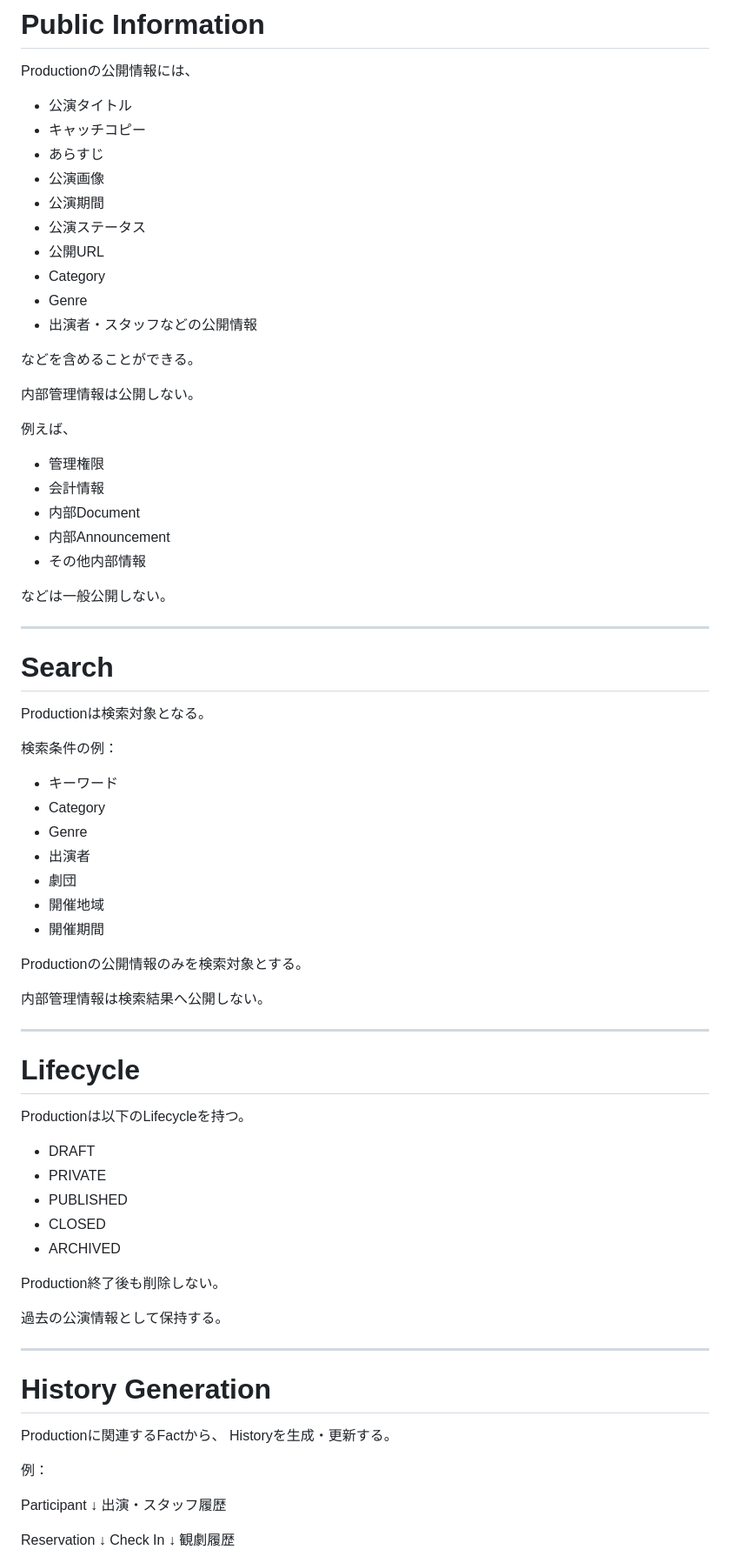
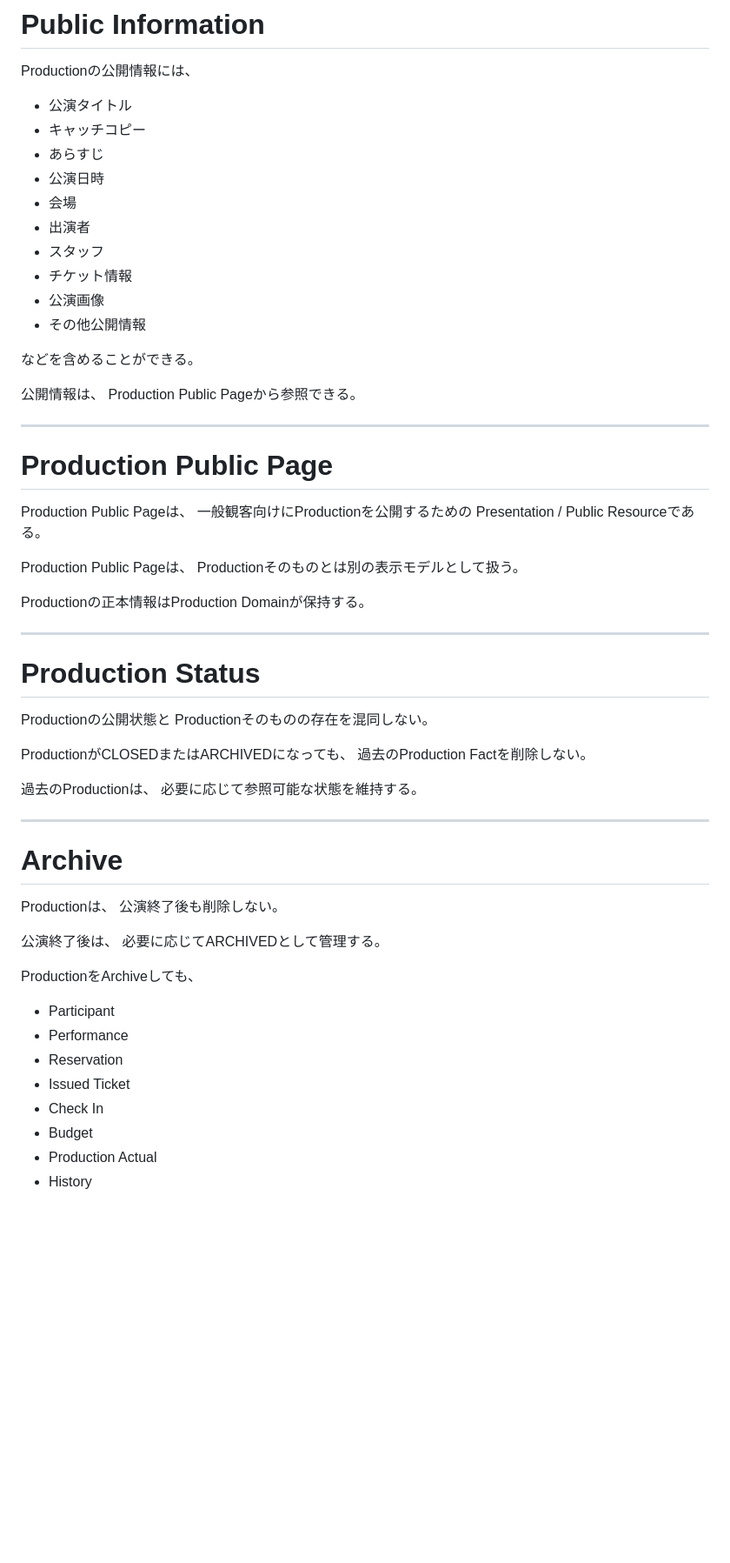
Before and after one commit to nisehatakiti/StageArt, a Markdown page: docs/04-DomainModel/Production.md, the part around one of its changes. Shown at 87% size. Rendered like a GitHub page; blank space fills up the shorter version.

```diff
--- a/docs/04-DomainModel/Production.md
+++ b/docs/04-DomainModel/Production.md
@@ -652,80 +860,63 @@ Productionの公開情報には、
 - 公演タイトル
 - キャッチコピー
 - あらすじ
+- 公演日時
+- 会場
+- 出演者
+- スタッフ
+- チケット情報
 - 公演画像
-- 公演期間
-- 公演ステータス
-- 公開URL
-- Category
-- Genre
-- 出演者・スタッフなどの公開情報
+- その他公開情報
 
 などを含めることができる。
 
-内部管理情報は公開しない。
-
-例えば、
-
-- 管理権限
-- 会計情報
-- 内部Document
-- 内部Announcement
-- その他内部情報
-
-などは一般公開しない。
+公開情報は、
+Production Public Pageから参照できる。
 
 ---
 
-# Search
+# Production Public Page
 
-Productionは検索対象となる。
+Production Public Pageは、
+一般観客向けにProductionを公開するための
+Presentation / Public Resourceである。
 
-検索条件の例：
+Production Public Pageは、
+Productionそのものとは別の表示モデルとして扱う。
 
-- キーワード
-- Category
-- Genre
-- 出演者
-- 劇団
-- 開催地域
-- 開催期間
-
-Productionの公開情報のみを検索対象とする。
-
-内部管理情報は検索結果へ公開しない。
+Productionの正本情報はProduction Domainが保持する。
 
 ---
 
-# Lifecycle
+# Production Status
 
-Productionは以下のLifecycleを持つ。
+Productionの公開状態と
+Productionそのものの存在を混同しない。
 
-- DRAFT
-- PRIVATE
-- PUBLISHED
-- CLOSED
-- ARCHIVED
+ProductionがCLOSEDまたはARCHIVEDになっても、
+過去のProduction Factを削除しない。
 
-Production終了後も削除しない。
-
-過去の公演情報として保持する。
+過去のProductionは、
+必要に応じて参照可能な状態を維持する。
 
 ---
 
-# History Generation
+# Archive
 
-Productionに関連するFactから、
-Historyを生成・更新する。
+Productionは、
+公演終了後も削除しない。
 
-例：
+公演終了後は、
+必要に応じてARCHIVEDとして管理する。
 
-Participant
-  ↓
-出演・スタッフ履歴
+ProductionをArchiveしても、
 
-Reservation
-  ↓
-Check In
-  ↓
-観劇履歴
+- Participant
+- Performance
+- Reservation
+- Issued Ticket
+- Check In
+- Budget
+- Production Actual
+- History
 
```
Also changed, not shown: other parts of docs/04-DomainModel/Production.md (+417 -143 lines).
